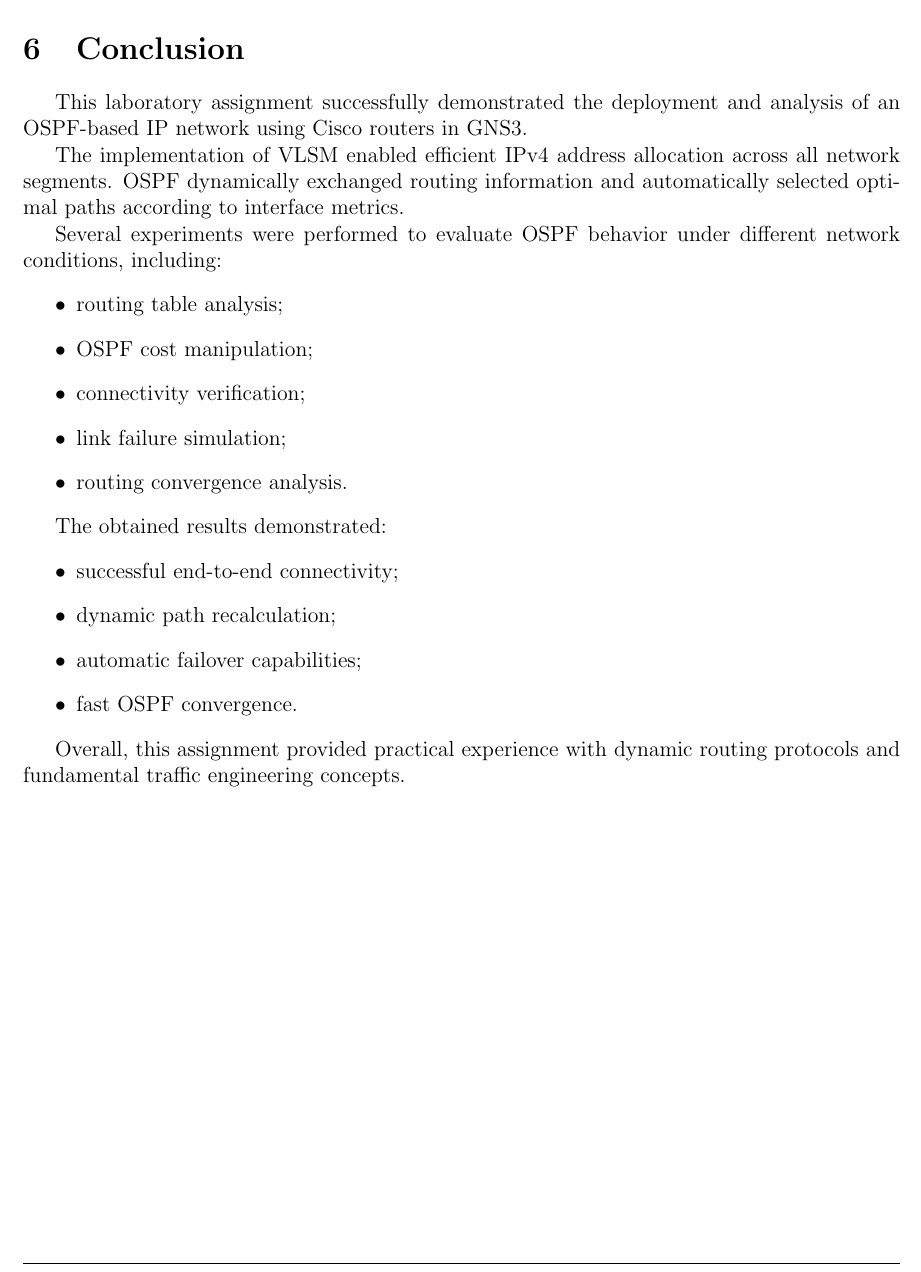
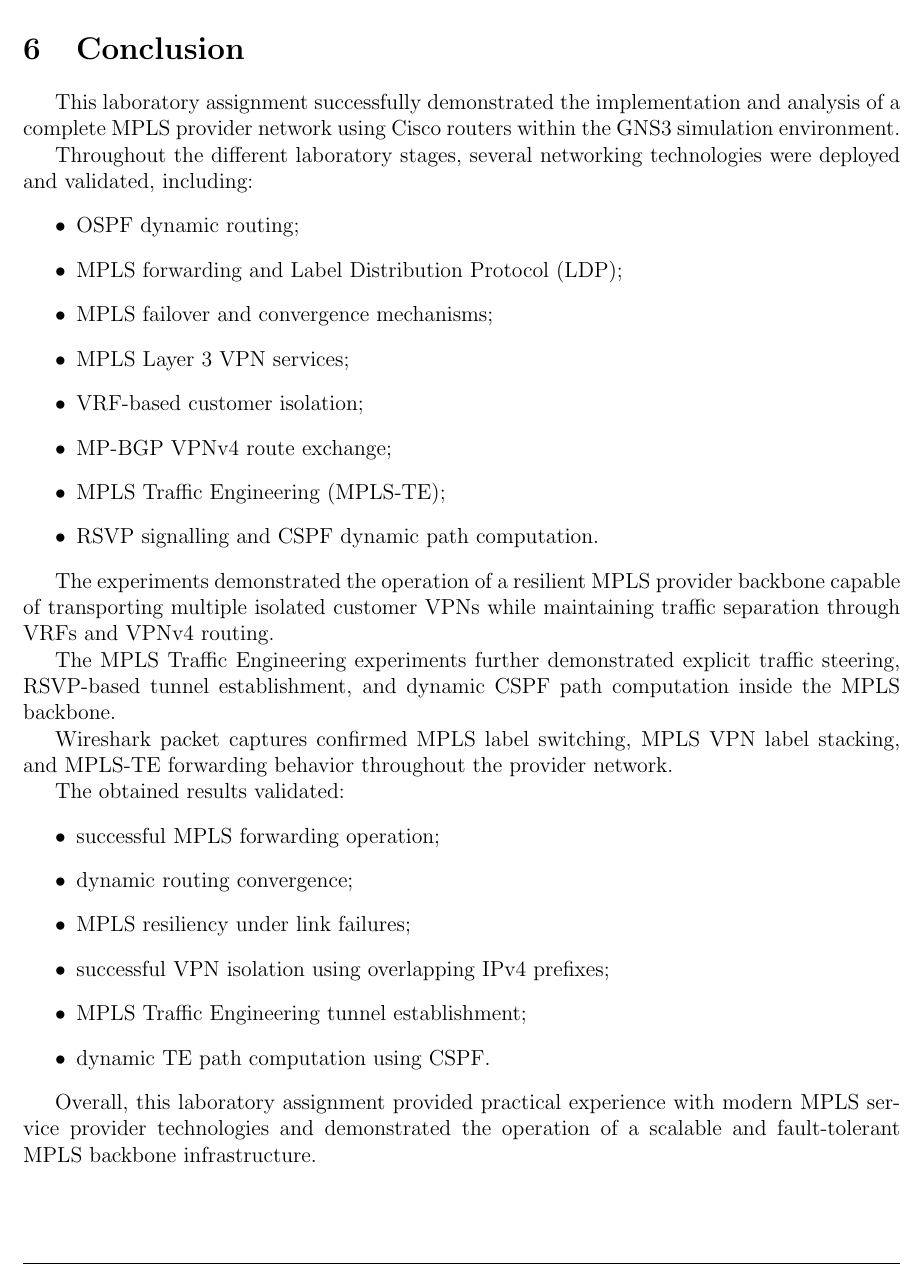
Before and after one commit to J0s3221/Traffic-Engineering-Projects, a LaTeX document (Lab2/report/relatorio.tex): part of page 38 of 38, cut so that both start at the same text. Compiled offline with pdfLaTeX.

Commit message:
docs: pega 2.0

```diff
--- a/Lab2/report/relatorio.tex
+++ b/Lab2/report/relatorio.tex
@@ -1733,29 +1733,39 @@ Together with the previously implemented MPLS VPN infrastructure, this final sta
 
 \newpage
 % =========================================================
+\newpage
+% =========================================================
 \section{Conclusion}
 
-This laboratory assignment successfully demonstrated the deployment and analysis of an OSPF-based IP network using Cisco routers in GNS3.
-
-The implementation of VLSM enabled efficient IPv4 address allocation across all network segments. OSPF dynamically exchanged routing information and automatically selected optimal paths according to interface metrics.
-
-Several experiments were performed to evaluate OSPF behavior under different network conditions, including:
-\begin{itemize}
-    \item routing table analysis;
-    \item OSPF cost manipulation;
-    \item connectivity verification;
-    \item link failure simulation;
-    \item routing convergence analysis.
-\end{itemize}
-
-The obtained results demonstrated:
-\begin{itemize}
-    \item successful end-to-end connectivity;
-    \item dynamic path recalculation;
-    \item automatic failover capabilities;
-    \item fast OSPF convergence.
-\end{itemize}
-
-Overall, this assignment provided practical experience with dynamic routing protocols and fundamental traffic engineering concepts.
-
+This laboratory assignment successfully demonstrated the implementation and analysis of a complete MPLS provider network using Cisco routers within the GNS3 simulation environment.
+
+Throughout the different laboratory stages, several networking technologies were deployed and validated, including:
+\begin{itemize}
+    \item OSPF dynamic routing;
+    \item MPLS forwarding and Label Distribution Protocol (LDP);
+    \item MPLS failover and convergence mechanisms;
+    \item MPLS Layer 3 VPN services;
+    \item VRF-based customer isolation;
+    \item MP-BGP VPNv4 route exchange;
+    \item MPLS Traffic Engineering (MPLS-TE);
+    \item RSVP signalling and CSPF dynamic path computation.
+\end{itemize}
+
+The experiments demonstrated the operation of a resilient MPLS provider backbone capable of transporting multiple isolated customer VPNs while maintaining traffic separation through VRFs and VPNv4 routing.
+
+The MPLS Traffic Engineering experiments further demonstrated explicit traffic steering, RSVP-based tunnel establishment, and dynamic CSPF path computation inside the MPLS backbone.
+
+Wireshark packet captures confirmed MPLS label switching, MPLS VPN label stacking, and MPLS-TE forwarding behavior throughout the provider network.
+
+The obtained results validated:
+\begin{itemize}
+    \item successful MPLS forwarding operation;
+    \item dynamic routing convergence;
+    \item MPLS resiliency under link failures;
+    \item successful VPN isolation using overlapping IPv4 prefixes;
+    \item MPLS Traffic Engineering tunnel establishment;
+    \item dynamic TE path computation using CSPF.
+\end{itemize}
+
+Overall, this laboratory assignment provided practical experience with modern MPLS service provider technologies and demonstrated the operation of a scalable and fault-tolerant MPLS backbone infrastructure.
 \end{document}
```
Also changed, not shown: Lab2/report/relatorio.pdf, 4 other files.
